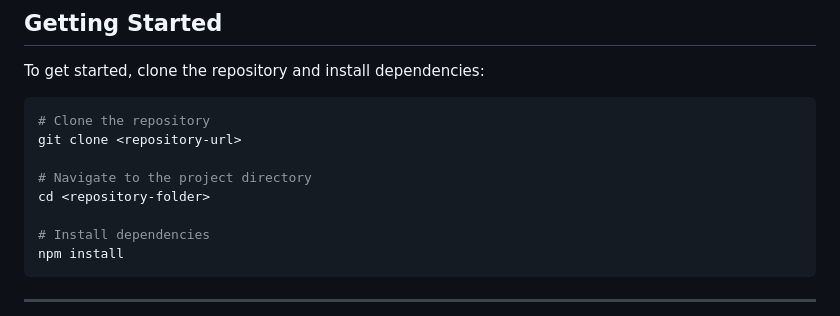
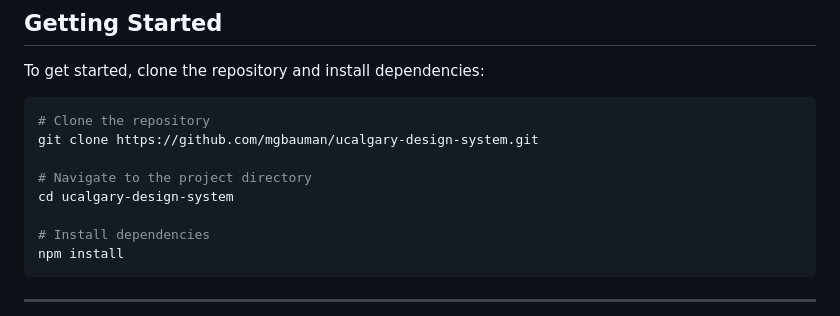
Before and after one commit to mgbauman/ucalgary-design-system-ts, a Markdown page: README.md, the part around the change. GitHub-like rendering.

Commit message:
Updated clone url in README

````diff
--- a/README.md
+++ b/README.md
@@ -22,10 +22,10 @@ To get started, clone the repository and install dependencies:
 
 ```bash
 # Clone the repository
-git clone <repository-url>
+git clone https://github.com/mgbauman/ucalgary-design-system.git
 
 # Navigate to the project directory
-cd <repository-folder>
+cd ucalgary-design-system
 
 # Install dependencies
 npm install
````
